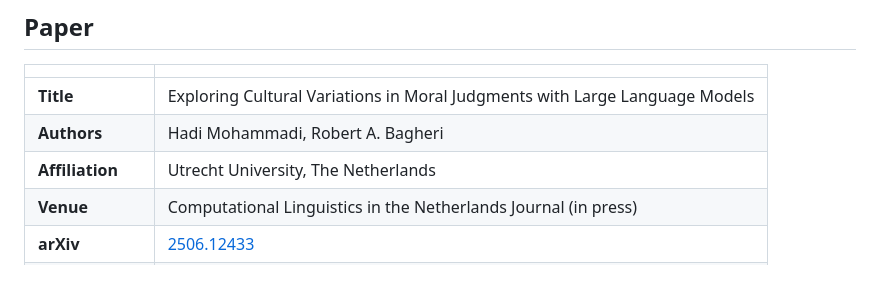
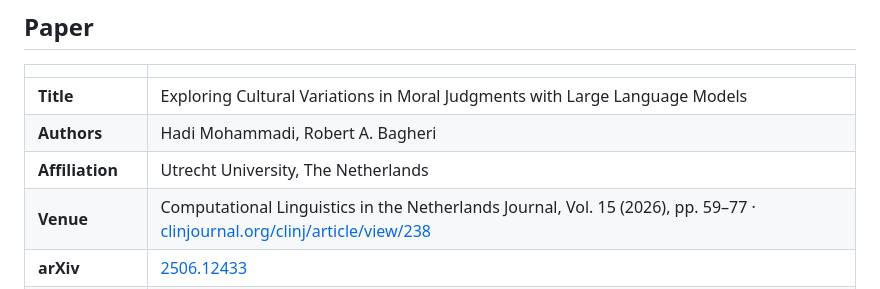
Before and after one commit to mohammadi-hadi/cultural-moral-judgments-llms, a Markdown page: README.md, the part around the change. Rendered like a GitHub page.

Commit message:
Mark the CLIN Journal article as published
Co-authored-by: Hadi Mohammadi <50410241+mohammadi-hadi@users.noreply.github.com>

```diff
--- a/README.md
+++ b/README.md
@@ -17,7 +17,7 @@
 | **Title**        | Exploring Cultural Variations in Moral Judgments with Large Language Models |
 | **Authors**      | Hadi Mohammadi, Robert A. Bagheri |
 | **Affiliation**  | Utrecht University, The Netherlands |
-| **Venue**        | Computational Linguistics in the Netherlands Journal (in press) |
+| **Venue**        | Computational Linguistics in the Netherlands Journal, Vol. 15 (2026), pp. 59–77 · [clinjournal.org/clinj/article/view/238](https://clinjournal.org/clinj/article/view/238) |
 | **arXiv**        | [2506.12433](https://arxiv.org/abs/2506.12433) |
 | **Code archive** | [10.5281/zenodo.20091842](https://doi.org/10.5281/zenodo.20091842) (this repository, snapshot v1.0-thesis) |
 
```
